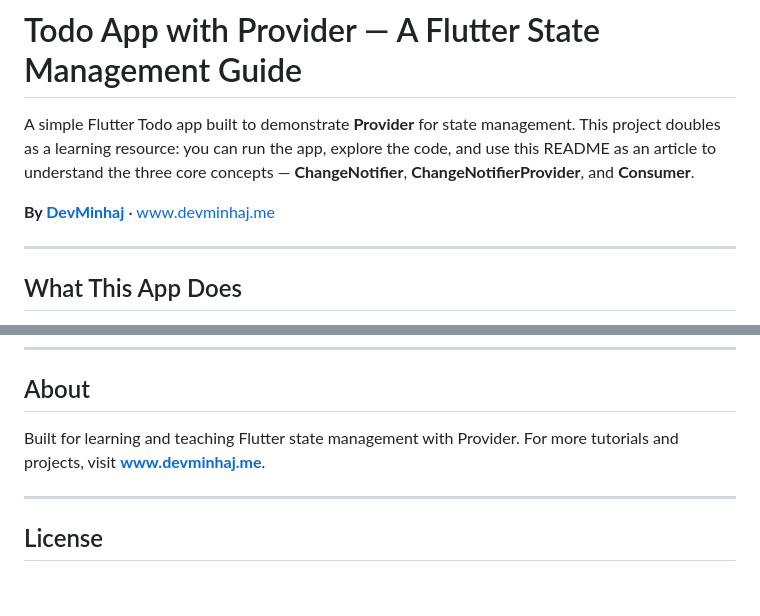
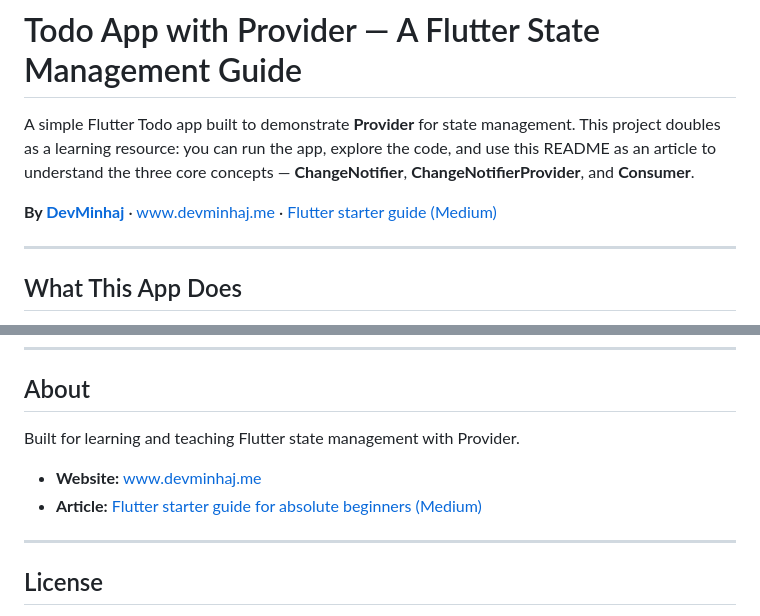
Before and after one commit to minhajnadeem/todo_list_medium_article, a Markdown page: README.md, 2 parts joined by grey strips. Rendered like a GitHub page; blank space fills up the shorter version.

Commit message:
chore: update readme

```diff
--- a/README.md
+++ b/README.md
@@ -2,7 +2,7 @@
 
 A simple Flutter Todo app built to demonstrate **Provider** for state management. This project doubles as a learning resource: you can run the app, explore the code, and use this README as an article to understand the three core concepts — **ChangeNotifier**, **ChangeNotifierProvider**, and **Consumer**.
 
-**By [DevMinhaj](https://www.devminhaj.me)** · [www.devminhaj.me](https://www.devminhaj.me)
+**By [DevMinhaj](https://www.devminhaj.me)** · [www.devminhaj.me](https://www.devminhaj.me) · [Flutter starter guide (Medium)](https://medium.com/@minhaj.lib/flutter-starter-guide-for-absolute-beginners-435552eed1d3)
 
 ---
 
@@ -169,7 +169,10 @@ When you only need to **call** the provider (e.g. add or delete) without **liste
 
 ## About
 
-Built for learning and teaching Flutter state management with Provider. For more tutorials and projects, visit **[www.devminhaj.me](https://www.devminhaj.me)**.
+Built for learning and teaching Flutter state management with Provider.
+
+- **Website:** [www.devminhaj.me](https://www.devminhaj.me)
+- **Article:** [Flutter starter guide for absolute beginners (Medium)](https://medium.com/@minhaj.lib/flutter-starter-guide-for-absolute-beginners-435552eed1d3)
 
 ---
 
```
